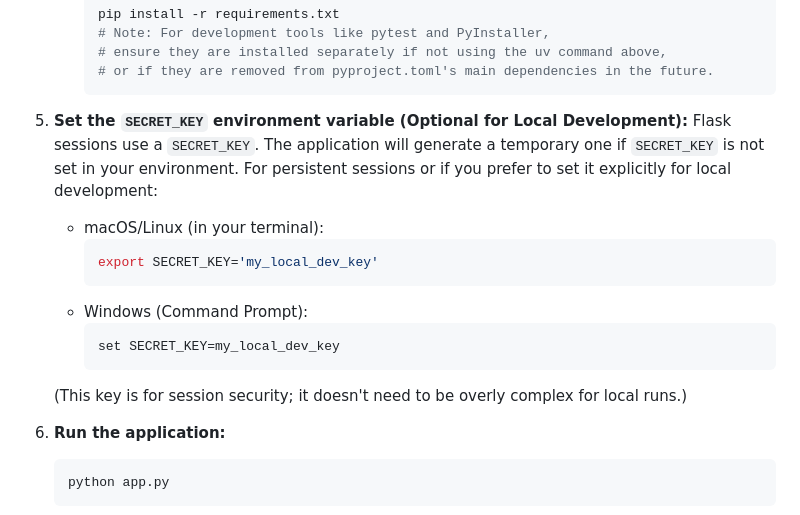
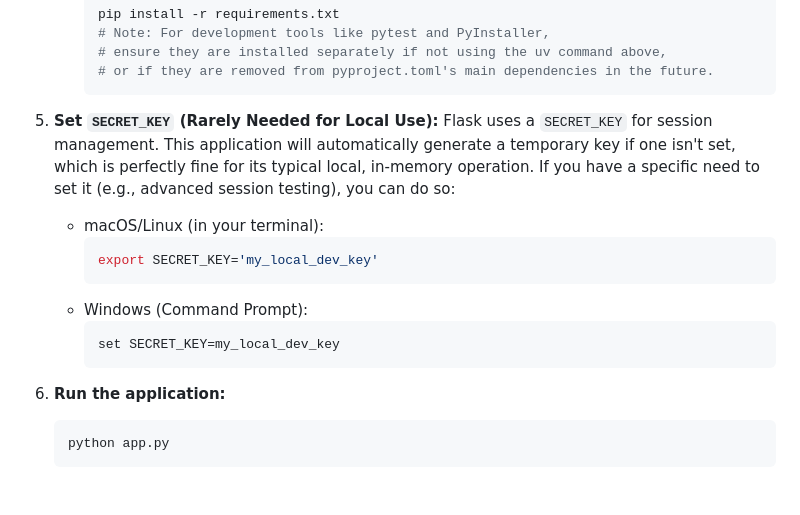
Before and after one commit to VincenzoRocchi/italian-gaap-kpi-analyzer, a Markdown page: README.md, the part around the change. Drawn GitHub-style; blank space fills up the shorter version.

Commit message:
Refine README

````diff
--- a/README.md
+++ b/README.md
@@ -97,8 +97,8 @@ For more installation options, see the [official `uv` installation guide](https:
         # or if they are removed from pyproject.toml's main dependencies in the future.
         ```
 
-5.  **Set the `SECRET_KEY` environment variable (Optional for Local Development):**
-    Flask sessions use a `SECRET_KEY`. The application will generate a temporary one if `SECRET_KEY` is not set in your environment. For persistent sessions or if you prefer to set it explicitly for local development:
+5.  **Set `SECRET_KEY` (Rarely Needed for Local Use):**
+    Flask uses a `SECRET_KEY` for session management. This application will automatically generate a temporary key if one isn't set, which is perfectly fine for its typical local, in-memory operation. If you have a specific need to set it (e.g., advanced session testing), you can do so:
     *   macOS/Linux (in your terminal):
         ```bash
         export SECRET_KEY='my_local_dev_key'
@@ -107,7 +107,6 @@ For more installation options, see the [official `uv` installation guide](https:
         ```bash
         set SECRET_KEY=my_local_dev_key
         ```
-    (This key is for session security; it doesn't need to be overly complex for local runs.)
 
 6.  **Run the application:**
     ```bash
````
